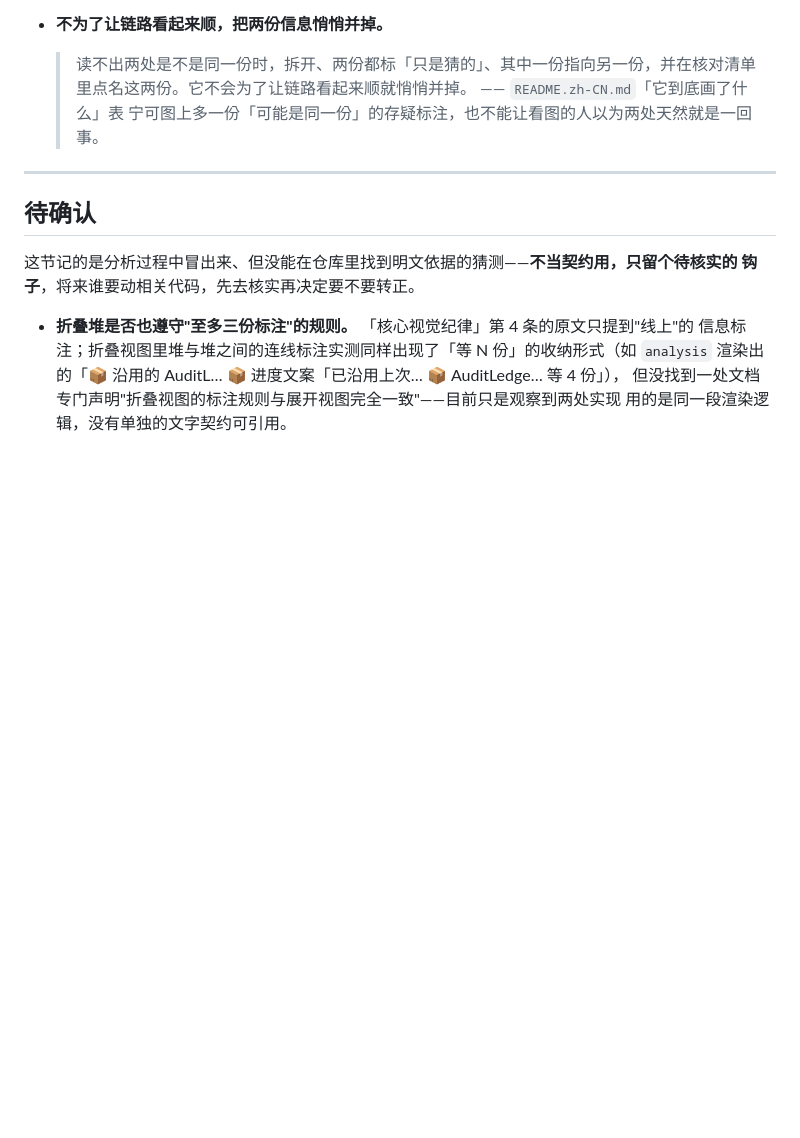
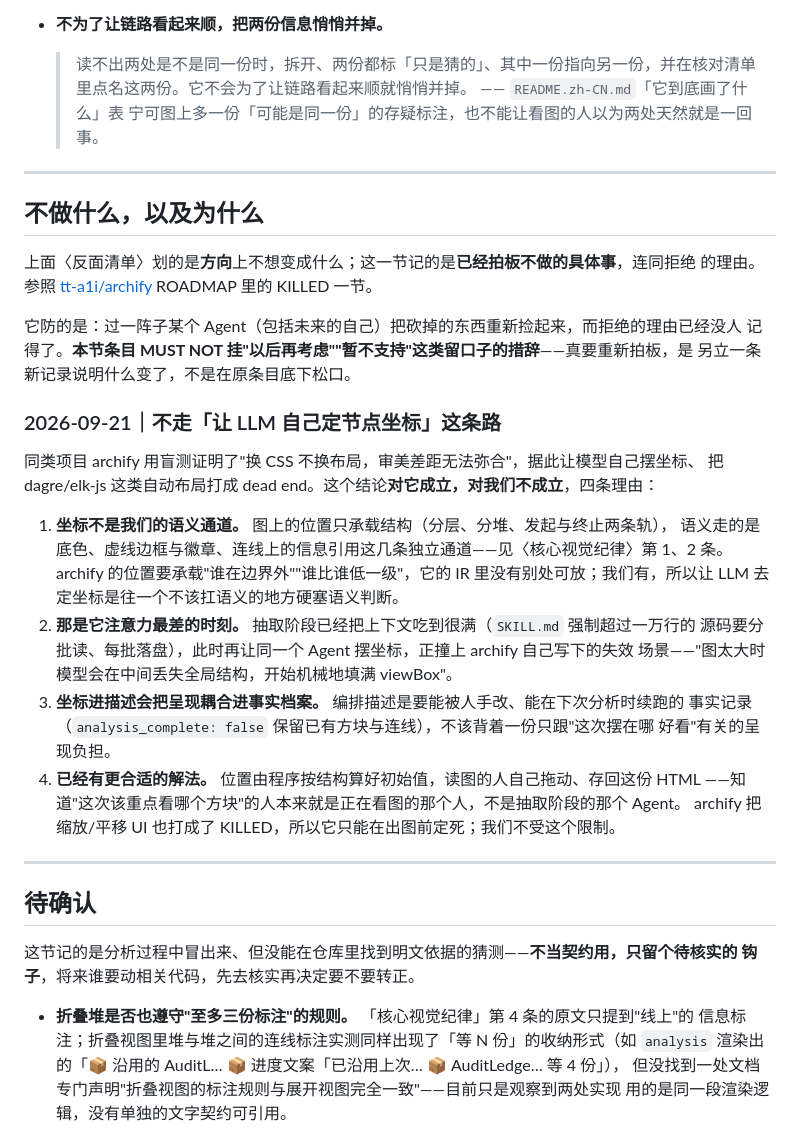
Before and after one commit to weidwonder/agentic-topology, a Markdown page: DESIGN.md, the part around the change. Drawn GitHub-style; blank space fills up the shorter version.

```diff
--- a/DESIGN.md
+++ b/DESIGN.md
@@ -122,6 +122,36 @@
 
 ---
 
+## 不做什么，以及为什么
+
+上面〈反面清单〉划的是**方向**上不想变成什么；这一节记的是**已经拍板不做的具体事**，连同拒绝
+的理由。参照 [tt-a1i/archify](https://github.com/tt-a1i/archify) ROADMAP 里的 KILLED 一节。
+
+它防的是：过一阵子某个 Agent（包括未来的自己）把砍掉的东西重新捡起来，而拒绝的理由已经没人
+记得了。**本节条目 MUST NOT 挂"以后再考虑""暂不支持"这类留口子的措辞**——真要重新拍板，是
+另立一条新记录说明什么变了，不是在原条目底下松口。
+
+### 2026-09-21｜不走「让 LLM 自己定节点坐标」这条路
+
+同类项目 archify 用盲测证明了"换 CSS 不换布局，审美差距无法弥合"，据此让模型自己摆坐标、
+把 dagre/elk-js 这类自动布局打成 dead end。这个结论**对它成立，对我们不成立**，四条理由：
+
+1. **坐标不是我们的语义通道。** 图上的位置只承载结构（分层、分堆、发起与终止两条轨），
+   语义走的是底色、虚线边框与徽章、连线上的信息引用这几条独立通道——见〈核心视觉纪律〉第 1、2 条。
+   archify 的位置要承载"谁在边界外""谁比谁低一级"，它的 IR 里没有别处可放；我们有，所以让
+   LLM 去定坐标是往一个不该扛语义的地方硬塞语义判断。
+2. **那是它注意力最差的时刻。** 抽取阶段已经把上下文吃到很满（`SKILL.md` 强制超过一万行的
+   源码要分批读、每批落盘），此时再让同一个 Agent 摆坐标，正撞上 archify 自己写下的失效
+   场景——"图太大时模型会在中间丢失全局结构，开始机械地填满 viewBox"。
+3. **坐标进描述会把呈现耦合进事实档案。** 编排描述是要能被人手改、能在下次分析时续跑的
+   事实记录（`analysis_complete: false` 保留已有方块与连线），不该背着一份只跟"这次摆在哪
+   好看"有关的呈现负担。
+4. **已经有更合适的解法。** 位置由程序按结构算好初始值，读图的人自己拖动、存回这份 HTML
+   ——知道"这次该重点看哪个方块"的人本来就是正在看图的那个人，不是抽取阶段的那个 Agent。
+   archify 把缩放/平移 UI 也打成了 KILLED，所以它只能在出图前定死；我们不受这个限制。
+
+---
+
 ## 待确认
 
 这节记的是分析过程中冒出来、但没能在仓库里找到明文依据的猜测——**不当契约用，只留个待核实的
```
Also changed, not shown: benchmarks/README.md (+42 -6 lines).
